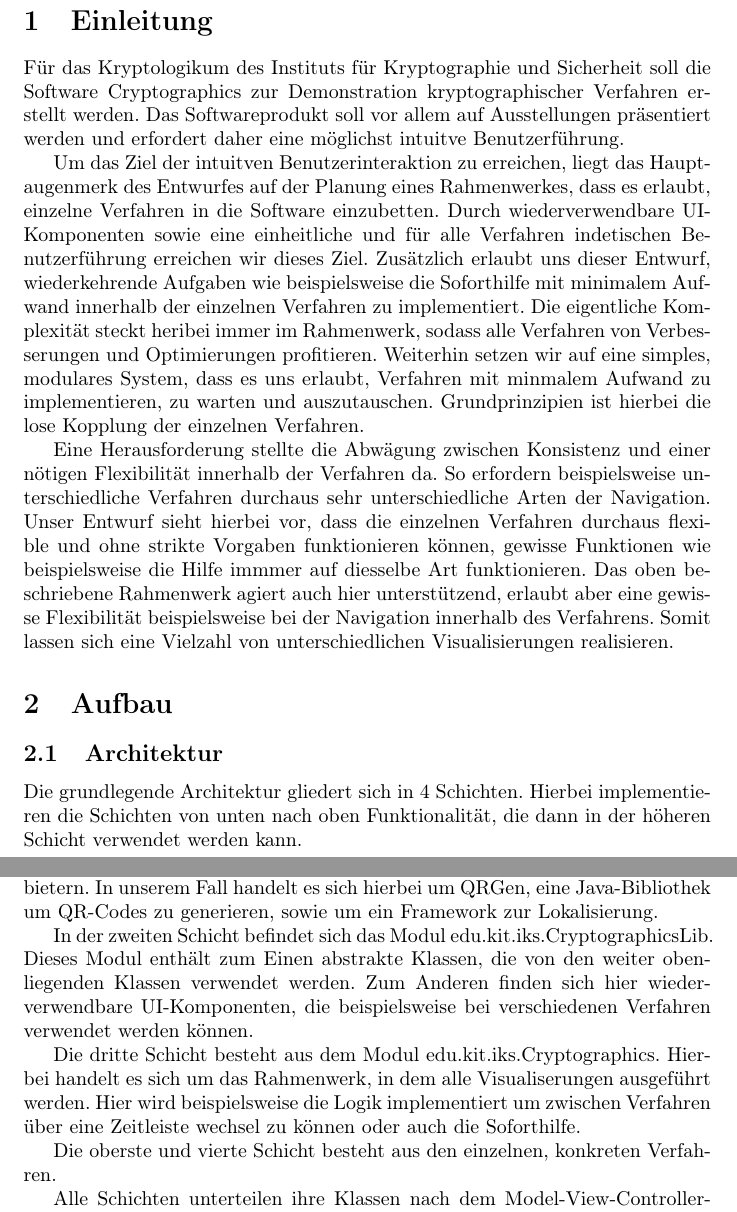
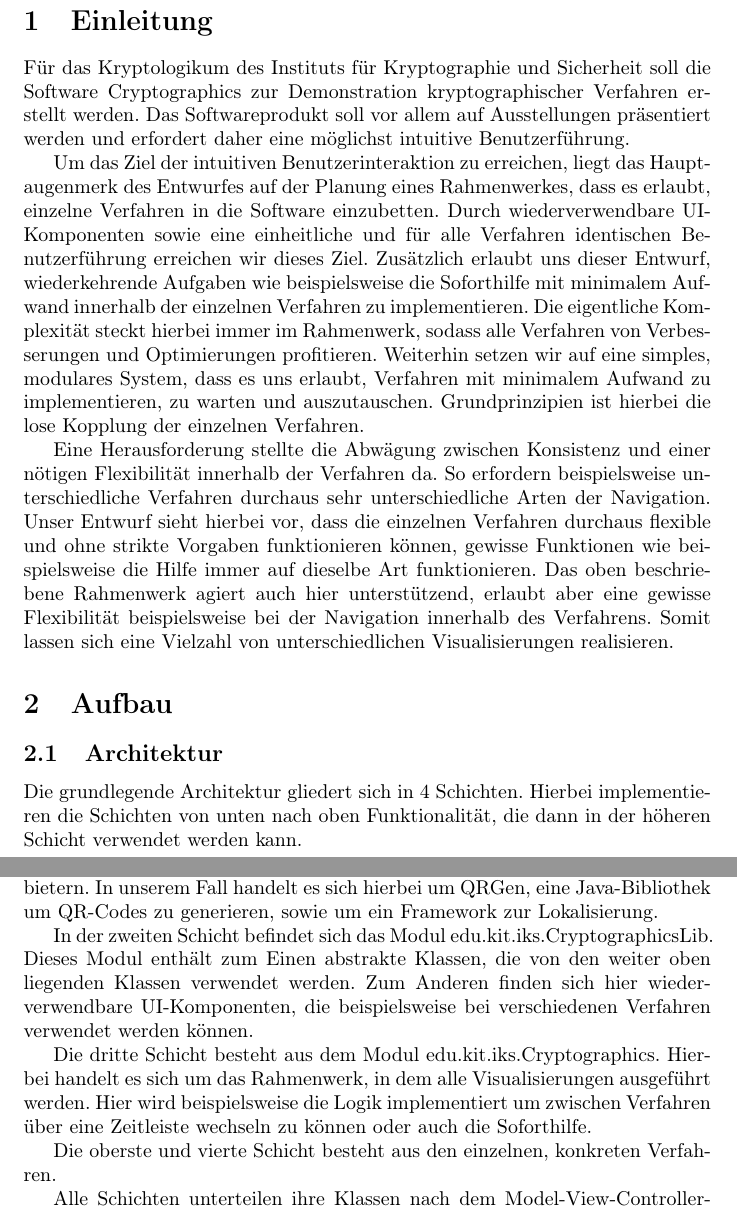
Before and after one commit to matthiasplappert/Cryptographics, a LaTeX document (cg_entwurf/cg_entwurf.tex): two parts of pages 3 and 4 of 6, joined at a grey line, cut so that both start at the same text. Compiled offline with pdfLaTeX.

Commit message:
~ Mixed the typos mentioned in the pull request from Matthias

```diff
--- a/cg_entwurf/cg_entwurf.tex
+++ b/cg_entwurf/cg_entwurf.tex
@@ -45,11 +45,11 @@
 
 % Start of the actual document.
 \section{Einleitung}
-Für das Kryptologikum des Instituts für Kryptographie und Sicherheit soll die Software Cryptographics zur Demonstration kryptographischer Verfahren erstellt werden. Das Softwareprodukt soll vor allem auf Ausstellungen präsentiert werden und erfordert daher eine möglichst intuitve Benutzerführung.
+Für das Kryptologikum des Instituts für Kryptographie und Sicherheit soll die Software Cryptographics zur Demonstration kryptographischer Verfahren erstellt werden. Das Softwareprodukt soll vor allem auf Ausstellungen präsentiert werden und erfordert daher eine möglichst intuitive Benutzerführung.
 
-Um das Ziel der intuitven Benutzerinteraktion zu erreichen, liegt das Hauptaugenmerk des Entwurfes auf der Planung eines Rahmenwerkes, dass es erlaubt, einzelne Verfahren in die Software einzubetten. Durch wiederverwendbare UI-Komponenten sowie eine einheitliche und für alle Verfahren indetischen Benutzerführung erreichen wir dieses Ziel. Zusätzlich erlaubt uns dieser Entwurf, wiederkehrende Aufgaben wie beispielsweise die Soforthilfe mit minimalem Aufwand innerhalb der einzelnen Verfahren zu implementiert. Die eigentliche Komplexität steckt heribei immer im Rahmenwerk, sodass alle Verfahren von Verbesserungen und Optimierungen profitieren. Weiterhin setzen wir auf eine simples, modulares System, dass es uns erlaubt, Verfahren mit minmalem Aufwand zu implementieren, zu warten und auszutauschen. Grundprinzipien ist hierbei die lose Kopplung der einzelnen Verfahren.
+Um das Ziel der intuitiven Benutzerinteraktion zu erreichen, liegt das Hauptaugenmerk des Entwurfes auf der Planung eines Rahmenwerkes, dass es erlaubt, einzelne Verfahren in die Software einzubetten. Durch wiederverwendbare UI-Komponenten sowie eine einheitliche und für alle Verfahren identischen Benutzerführung erreichen wir dieses Ziel. Zusätzlich erlaubt uns dieser Entwurf, wiederkehrende Aufgaben wie beispielsweise die Soforthilfe mit minimalem Aufwand innerhalb der einzelnen Verfahren zu implementieren. Die eigentliche Komplexität steckt hierbei immer im Rahmenwerk, sodass alle Verfahren von Verbesserungen und Optimierungen profitieren. Weiterhin setzen wir auf eine simples, modulares System, dass es uns erlaubt, Verfahren mit minimalem Aufwand zu implementieren, zu warten und auszutauschen. Grundprinzipien ist hierbei die lose Kopplung der einzelnen Verfahren.
 
-Eine Herausforderung stellte die Abwägung zwischen Konsistenz und einer nötigen Flexibilität innerhalb der Verfahren da. So erfordern beispielsweise unterschiedliche Verfahren durchaus sehr unterschiedliche Arten der Navigation. Unser Entwurf sieht hierbei vor, dass die einzelnen Verfahren durchaus flexible und ohne strikte Vorgaben funktionieren können, gewisse Funktionen wie beispielsweise die Hilfe immmer auf diesselbe Art funktionieren. Das oben beschriebene Rahmenwerk agiert auch hier unterstützend, erlaubt aber eine gewisse Flexibilität beispielsweise bei der Navigation innerhalb des Verfahrens. Somit lassen sich eine Vielzahl von unterschiedlichen Visualisierungen realisieren.
+Eine Herausforderung stellte die Abwägung zwischen Konsistenz und einer nötigen Flexibilität innerhalb der Verfahren da. So erfordern beispielsweise unterschiedliche Verfahren durchaus sehr unterschiedliche Arten der Navigation. Unser Entwurf sieht hierbei vor, dass die einzelnen Verfahren durchaus flexible und ohne strikte Vorgaben funktionieren können, gewisse Funktionen wie beispielsweise die Hilfe immer auf dieselbe Art funktionieren. Das oben beschriebene Rahmenwerk agiert auch hier unterstützend, erlaubt aber eine gewisse Flexibilität beispielsweise bei der Navigation innerhalb des Verfahrens. Somit lassen sich eine Vielzahl von unterschiedlichen Visualisierungen realisieren.
 
 \section{Aufbau}
 
@@ -65,9 +65,9 @@ Die grundlegende Architektur gliedert sich in 4 Schichten. Hierbei implementiere
 
 In der ersten, der untersten Schicht befinden sich Bibliotheken von Drittanbietern. In unserem Fall handelt es sich hierbei um QRGen, eine Java-Bibliothek um QR-Codes zu generieren, sowie um ein Framework zur Lokalisierung.
 
-In der zweiten Schicht befindet sich das Modul edu.kit.iks.CryptographicsLib. Dieses Modul enthält zum Einen abstrakte Klassen, die von den weiter obenliegenden Klassen verwendet werden. Zum Anderen finden sich hier wiederverwendbare UI-Komponenten, die beispielsweise bei verschiedenen Verfahren verwendet werden können.
+In der zweiten Schicht befindet sich das Modul edu.kit.iks.CryptographicsLib. Dieses Modul enthält zum Einen abstrakte Klassen, die von den weiter oben liegenden Klassen verwendet werden. Zum Anderen finden sich hier wiederverwendbare UI-Komponenten, die beispielsweise bei verschiedenen Verfahren verwendet werden können.
 
-Die dritte Schicht besteht aus dem Modul edu.kit.iks.Cryptographics. Hierbei handelt es sich um das Rahmenwerk, in dem alle Visualiserungen ausgeführt werden. Hier wird beispielsweise die Logik implementiert um zwischen Verfahren über eine Zeitleiste wechsel zu können oder auch die Soforthilfe.
+Die dritte Schicht besteht aus dem Modul edu.kit.iks.Cryptographics. Hierbei handelt es sich um das Rahmenwerk, in dem alle Visualisierungen ausgeführt werden. Hier wird beispielsweise die Logik implementiert um zwischen Verfahren über eine Zeitleiste wechseln zu können oder auch die Soforthilfe.
 
 Die oberste und vierte Schicht besteht aus den einzelnen, konkreten Verfahren.
 
```
